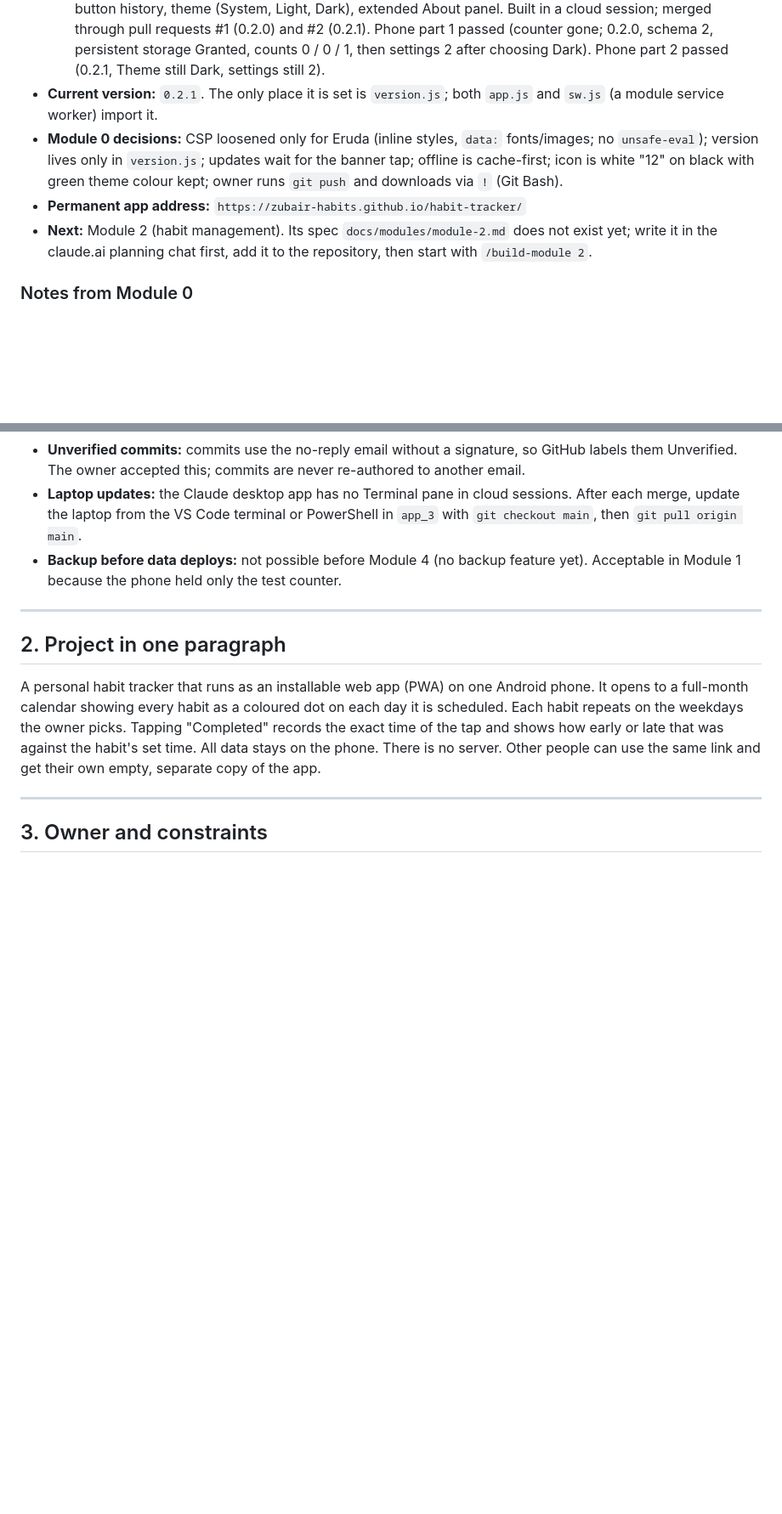
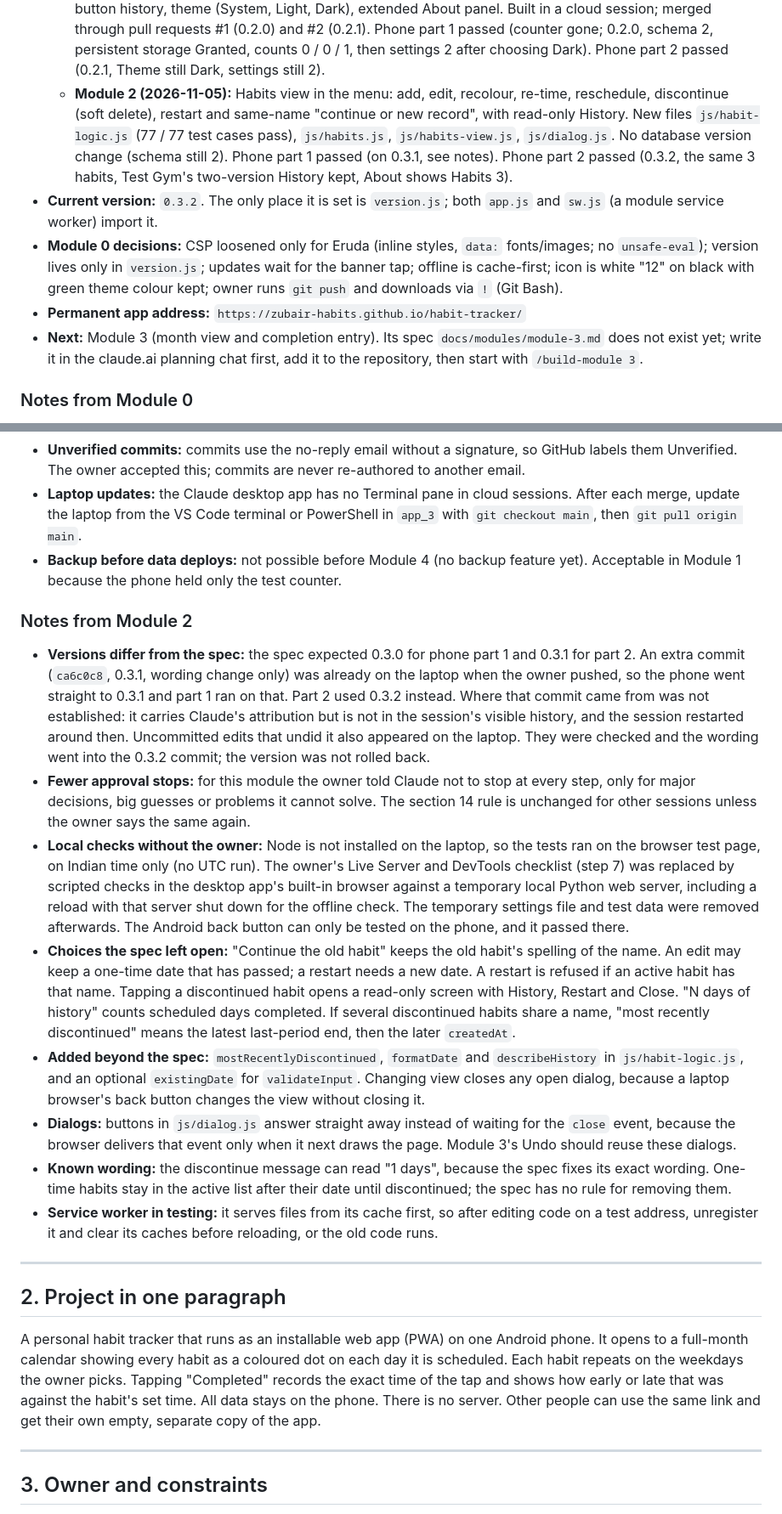
Before and after one commit to zubair-habits/habit-tracker, a Markdown page: CLAUDE.md, 2 parts joined by grey strips. Shown at 85% size. Rendered like a GitHub page; blank space fills up the shorter version.

Commit message:
Update status: Module 2 complete, next is Module 3
Co-Authored-By: Claude Opus 5.5 <noreply@anthropic.com>

```diff
--- a/CLAUDE.md
+++ b/CLAUDE.md
@@ -22,10 +22,11 @@ Update the **Status** section at the end of every session.
   - Claude Code terminal tool installed (v2.1.294, `C:\Users\zzuba\.local\bin`), added to PATH, and started in `app_3`.
   - **Module 0 (2026-10-08):** scaffold, manifest, service worker, update banner, CSP, Dexie 4.0.11 and Eruda 3.4.1 in `vendor/`, IndexedDB test counter, About panel. GitHub Pages live from `main`, root. App installed on the phone; phone update test passed (0.1.1 → 0.1.2, counter unchanged at 5).
   - **Module 1 (2026-11-05):** Dexie version 2 (`habits`, `completions`, `settings`; `testCounter` removed by migration), `schemaVersion` row, persistent storage request, `js/dates.js`, `isScheduled` in `js/schedule.js` (25 / 25 test cases pass), top-corner menu with Main, Settings, Analysis and Export views and back-button history, theme (System, Light, Dark), extended About panel. Built in a cloud session; merged through pull requests #1 (0.2.0) and #2 (0.2.1). Phone part 1 passed (counter gone; 0.2.0, schema 2, persistent storage Granted, counts 0 / 0 / 1, then settings 2 after choosing Dark). Phone part 2 passed (0.2.1, Theme still Dark, settings still 2).
-- **Current version:** `0.2.1`. The only place it is set is `version.js`; both `app.js` and `sw.js` (a module service worker) import it.
+  - **Module 2 (2026-11-05):** Habits view in the menu: add, edit, recolour, re-time, reschedule, discontinue (soft delete), restart and same-name "continue or new record", with read-only History. New files `js/habit-logic.js` (77 / 77 test cases pass), `js/habits.js`, `js/habits-view.js`, `js/dialog.js`. No database version change (schema still 2). Phone part 1 passed (on 0.3.1, see notes). Phone part 2 passed (0.3.2, the same 3 habits, Test Gym's two-version History kept, About shows Habits 3).
+- **Current version:** `0.3.2`. The only place it is set is `version.js`; both `app.js` and `sw.js` (a module service worker) import it.
 - **Module 0 decisions:** CSP loosened only for Eruda (inline styles, `data:` fonts/images; no `unsafe-eval`); version lives only in `version.js`; updates wait for the banner tap; offline is cache-first; icon is white "12" on black with green theme colour kept; owner runs `git push` and downloads via `!` (Git Bash).
 - **Permanent app address:** `https://zubair-habits.github.io/habit-tracker/`
-- **Next:** Module 2 (habit management). Its spec `docs/modules/module-2.md` does not exist yet; write it in the claude.ai planning chat first, add it to the repository, then start with `/build-module 2`.
+- **Next:** Module 3 (month view and completion entry). Its spec `docs/modules/module-3.md` does not exist yet; write it in the claude.ai planning chat first, add it to the repository, then start with `/build-module 3`.
 
 ### Notes from Module 0
 - **CSP:** `style-src 'unsafe-inline'`, `img-src data:` and `font-src data:` are allowed only because Eruda needs them. `unsafe-eval` is refused, so Eruda shows logs and errors but cannot run typed commands. `connect-src 'self'` is unchanged.
@@ -44,6 +45,16 @@ Update the **Status** section at the end of every session.
 - **Unverified commits:** commits use the no-reply email without a signature, so GitHub labels them Unverified. The owner accepted this; commits are never re-authored to another email.
 - **Laptop updates:** the Claude desktop app has no Terminal pane in cloud sessions. After each merge, update the laptop from the VS Code terminal or PowerShell in `app_3` with `git checkout main`, then `git pull origin main`.
 - **Backup before data deploys:** not possible before Module 4 (no backup feature yet). Acceptable in Module 1 because the phone held only the test counter.
+
+### Notes from Module 2
+- **Versions differ from the spec:** the spec expected 0.3.0 for phone part 1 and 0.3.1 for part 2. An extra commit (`ca6c0c8`, 0.3.1, wording change only) was already on the laptop when the owner pushed, so the phone went straight to 0.3.1 and part 1 ran on that. Part 2 used 0.3.2 instead. Where that commit came from was not established: it carries Claude's attribution but is not in the session's visible history, and the session restarted around then. Uncommitted edits that undid it also appeared on the laptop. They were checked and the wording went into the 0.3.2 commit; the version was not rolled back.
+- **Fewer approval stops:** for this module the owner told Claude not to stop at every step, only for major decisions, big guesses or problems it cannot solve. The section 14 rule is unchanged for other sessions unless the owner says the same again.
+- **Local checks without the owner:** Node is not installed on the laptop, so the tests ran on the browser test page, on Indian time only (no UTC run). The owner's Live Server and DevTools checklist (step 7) was replaced by scripted checks in the desktop app's built-in browser against a temporary local Python web server, including a reload with that server shut down for the offline check. The temporary settings file and test data were removed afterwards. The Android back button can only be tested on the phone, and it passed there.
+- **Choices the spec left open:** "Continue the old habit" keeps the old habit's spelling of the name. An edit may keep a one-time date that has passed; a restart needs a new date. A restart is refused if an active habit has that name. Tapping a discontinued habit opens a read-only screen with History, Restart and Close. "N days of history" counts scheduled days completed. If several discontinued habits share a name, "most recently discontinued" means the latest last-period end, then the later `createdAt`.
+- **Added beyond the spec:** `mostRecentlyDiscontinued`, `formatDate` and `describeHistory` in `js/habit-logic.js`, and an optional `existingDate` for `validateInput`. Changing view closes any open dialog, because a laptop browser's back button changes the view without closing it.
+- **Dialogs:** buttons in `js/dialog.js` answer straight away instead of waiting for the `close` event, because the browser delivers that event only when it next draws the page. Module 3's Undo should reuse these dialogs.
+- **Known wording:** the discontinue message can read "1 days", because the spec fixes its exact wording. One-time habits stay in the active list after their date until discontinued; the spec has no rule for removing them.
+- **Service worker in testing:** it serves files from its cache first, so after editing code on a test address, unregister it and clear its caches before reloading, or the old code runs.
 
 ---
 
```
Also changed, not shown: other parts of CLAUDE.md (+1 -1 lines).
